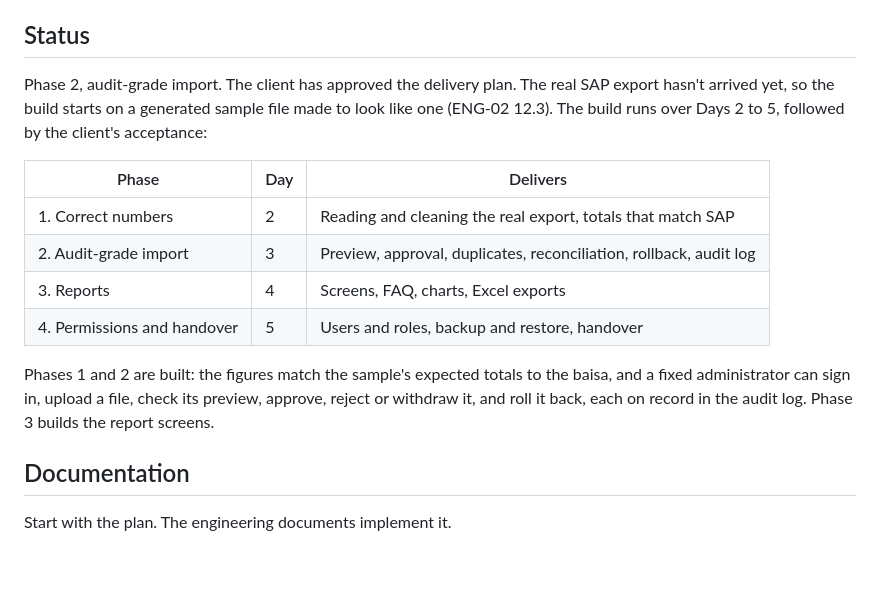
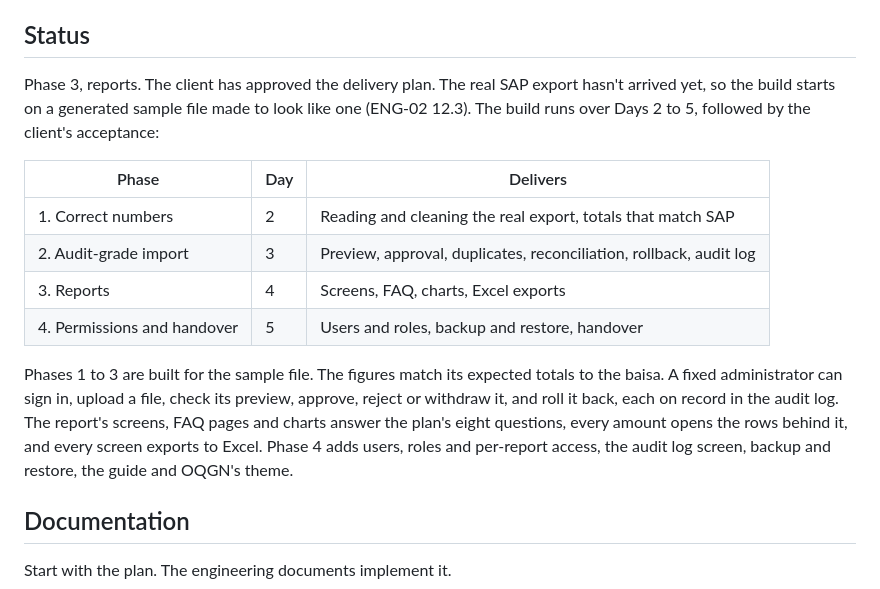
Before and after one commit to OQGN-Internship/IDS-Audit, a Markdown page: README.md, the part around the change. Rendered like a GitHub page; blank space fills up the shorter version.

Commit message:
docs(repo): update the README's status for Phase 3
Phases 1 to 3 are built for the sample file: the report screens, FAQ pages, charts and exports, besides the import. Phase 4's deliverables are named.

```diff
--- a/README.md
+++ b/README.md
@@ -13,7 +13,7 @@ Each user has their own account and per-report permissions. Every sign-in, uploa
 
 ## Status
 
-Phase 2, audit-grade import. The client has approved the delivery plan. The real SAP export hasn't arrived yet, so the build starts on a generated sample file made to look like one (ENG-02 12.3). The build runs over Days 2 to 5, followed by the client's acceptance:
+Phase 3, reports. The client has approved the delivery plan. The real SAP export hasn't arrived yet, so the build starts on a generated sample file made to look like one (ENG-02 12.3). The build runs over Days 2 to 5, followed by the client's acceptance:
 
 | Phase | Day | Delivers |
 | --- | --- | --- |
@@ -22,7 +22,7 @@ Phase 2, audit-grade import. The client has approved the delivery plan. The real
 | 3. Reports | 4 | Screens, FAQ, charts, Excel exports |
 | 4. Permissions and handover | 5 | Users and roles, backup and restore, handover |
 
-Phases 1 and 2 are built: the figures match the sample's expected totals to the baisa, and a fixed administrator can sign in, upload a file, check its preview, approve, reject or withdraw it, and roll it back, each on record in the audit log. Phase 3 builds the report screens.
+Phases 1 to 3 are built for the sample file. The figures match its expected totals to the baisa. A fixed administrator can sign in, upload a file, check its preview, approve, reject or withdraw it, and roll it back, each on record in the audit log. The report's screens, FAQ pages and charts answer the plan's eight questions, every amount opens the rows behind it, and every screen exports to Excel. Phase 4 adds users, roles and per-report access, the audit log screen, backup and restore, the guide and OQGN's theme.
 
 ## Documentation
 
```
